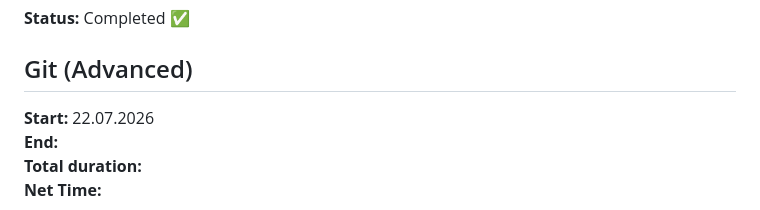
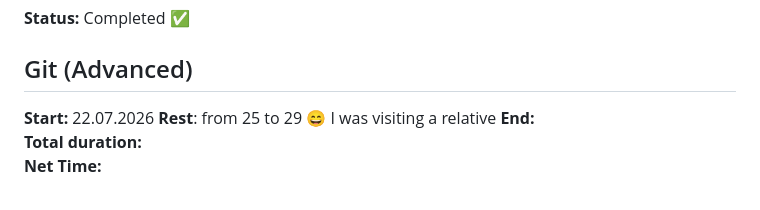
Before and after one commit to quantumlgm/learning, a Markdown page: technologies/timeline.md, the part around one of its changes. Drawn GitHub-style.

Commit message:
docs(timeline): update git course timeline with additional notes

```diff
--- a/technologies/timeline.md
+++ b/technologies/timeline.md
@@ -201,6 +201,7 @@ https://github.com/quantumlgm/learning/tree/main/knowledge-base/Python
 ## Git (Advanced)
 
 **Start:** 22.07.2026
+**Rest**: from 25 to 29 😄 I was visiting a relative
 **End:**
 **Total duration:**
 **Net Time:**
```
Also changed, not shown: other parts of technologies/timeline.md (+1 -1 lines).
